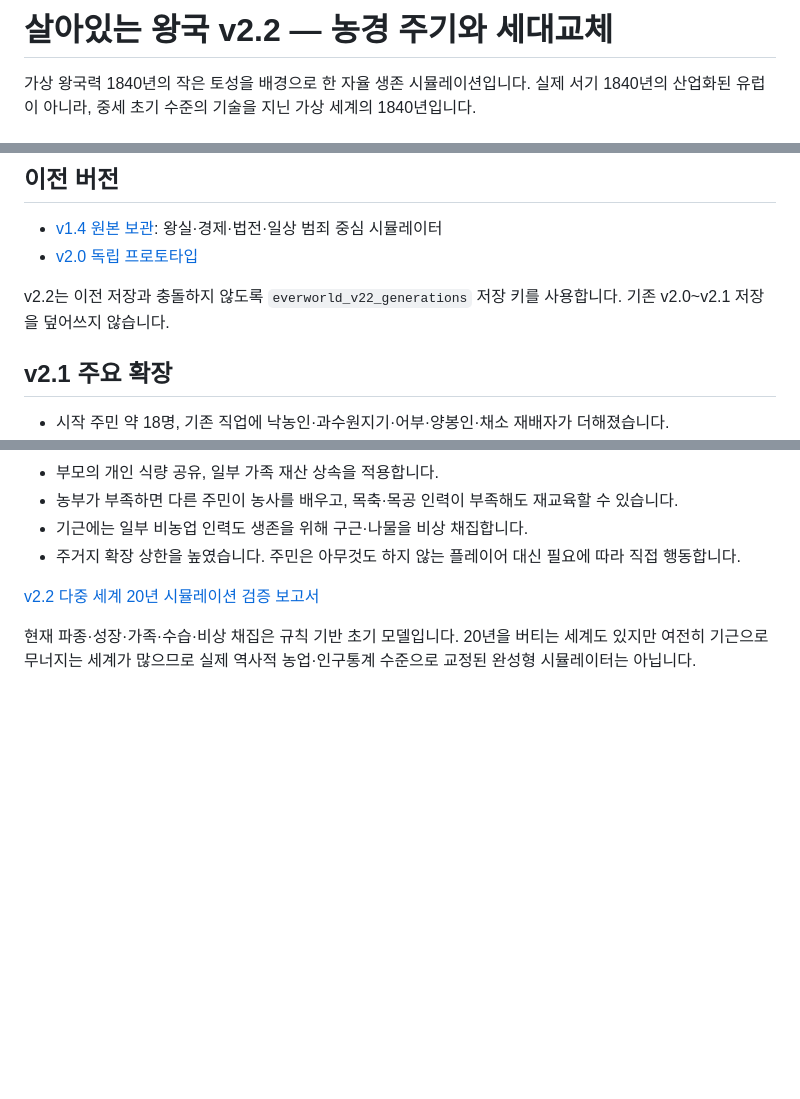
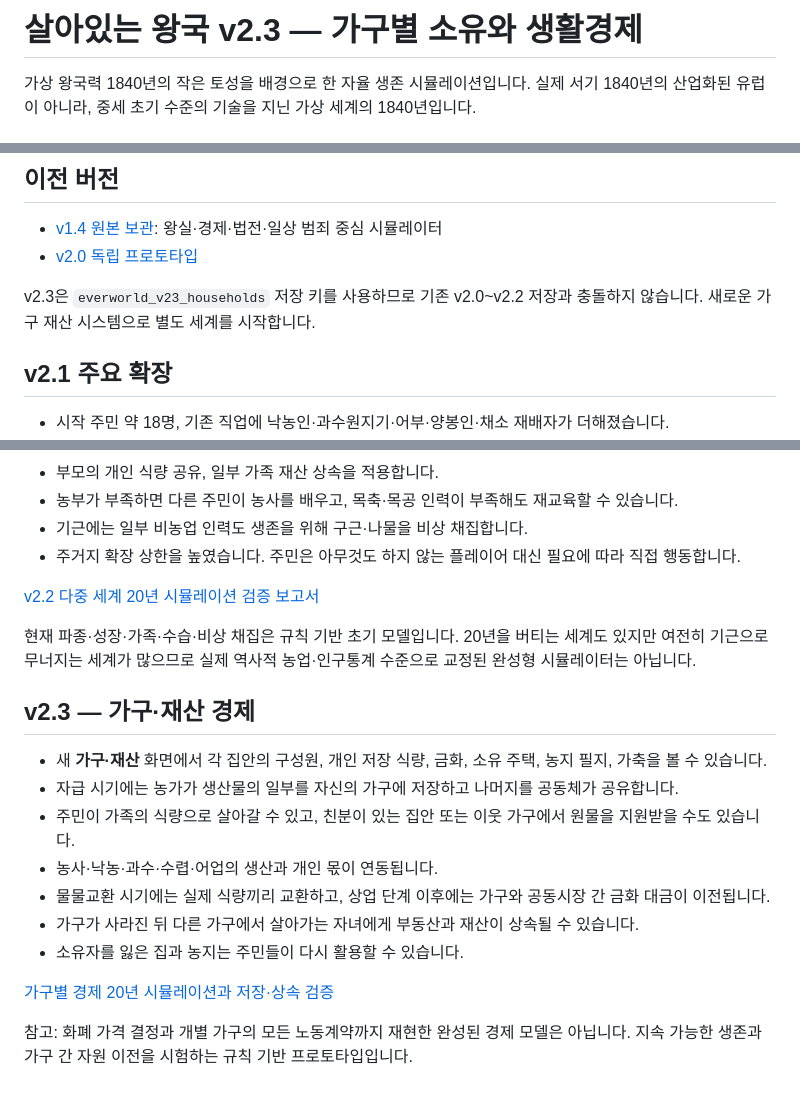
Before and after one commit to kkhkkh20-bit/everworld-game, a Markdown page: README.md, 3 parts joined by grey strips. Drawn GitHub-style; blank space fills up the shorter version.

Commit message:
docs: document v2.3 household property system and verification

```diff
--- a/README.md
+++ b/README.md
@@ -1,4 +1,4 @@
-# 살아있는 왕국 v2.2 — 농경 주기와 세대교체
+# 살아있는 왕국 v2.3 — 가구별 소유와 생활경제
 
 가상 왕국력 1840년의 작은 토성을 배경으로 한 자율 생존 시뮬레이션입니다. 실제 서기 1840년의 산업화된 유럽이 아니라, 중세 초기 수준의 기술을 지닌 가상 세계의 1840년입니다.
 
@@ -34,7 +34,7 @@
 - [v1.4 원본 보관](archive/everworld-v1.4.html): 왕실·경제·법전·일상 범죄 중심 시뮬레이터
 - [v2.0 독립 프로토타입](prototype/subsistence-v2.html)
 
-v2.2는 이전 저장과 충돌하지 않도록 `everworld_v22_generations` 저장 키를 사용합니다. 기존 v2.0~v2.1 저장을 덮어쓰지 않습니다.
+v2.3은 `everworld_v23_households` 저장 키를 사용하므로 기존 v2.0~v2.2 저장과 충돌하지 않습니다. 새로운 가구 재산 시스템으로 별도 세계를 시작합니다.
 
 ## v2.1 주요 확장
 
@@ -63,3 +63,17 @@ v2.2는 이전 저장과 충돌하지 않도록 `everworld_v22_generations` 저
 [v2.2 다중 세계 20년 시뮬레이션 검증 보고서](docs/v2.2-farming-families-audit.md)
 
 현재 파종·성장·가족·수습·비상 채집은 규칙 기반 초기 모델입니다. 20년을 버티는 세계도 있지만 여전히 기근으로 무너지는 세계가 많으므로 실제 역사적 농업·인구통계 수준으로 교정된 완성형 시뮬레이터는 아닙니다.
+
+## v2.3 — 가구·재산 경제
+
+- 새 **가구·재산** 화면에서 각 집안의 구성원, 개인 저장 식량, 금화, 소유 주택, 농지 필지, 가축을 볼 수 있습니다.
+- 자급 시기에는 농가가 생산물의 일부를 자신의 가구에 저장하고 나머지를 공동체가 공유합니다.
+- 주민이 가족의 식량으로 살아갈 수 있고, 친분이 있는 집안 또는 이웃 가구에서 원물을 지원받을 수도 있습니다.
+- 농사·낙농·과수·수렵·어업의 생산과 개인 몫이 연동됩니다.
+- 물물교환 시기에는 실제 식량끼리 교환하고, 상업 단계 이후에는 가구와 공동시장 간 금화 대금이 이전됩니다.
+- 가구가 사라진 뒤 다른 가구에서 살아가는 자녀에게 부동산과 재산이 상속될 수 있습니다.
+- 소유자를 잃은 집과 농지는 주민들이 다시 활용할 수 있습니다.
+
+[가구별 경제 20년 시뮬레이션과 저장·상속 검증](docs/v2.3-household-economy-audit.md)
+
+참고: 화폐 가격 결정과 개별 가구의 모든 노동계약까지 재현한 완성된 경제 모델은 아닙니다. 지속 가능한 생존과 가구 간 자원 이전을 시험하는 규칙 기반 프로토타입입니다.
```
